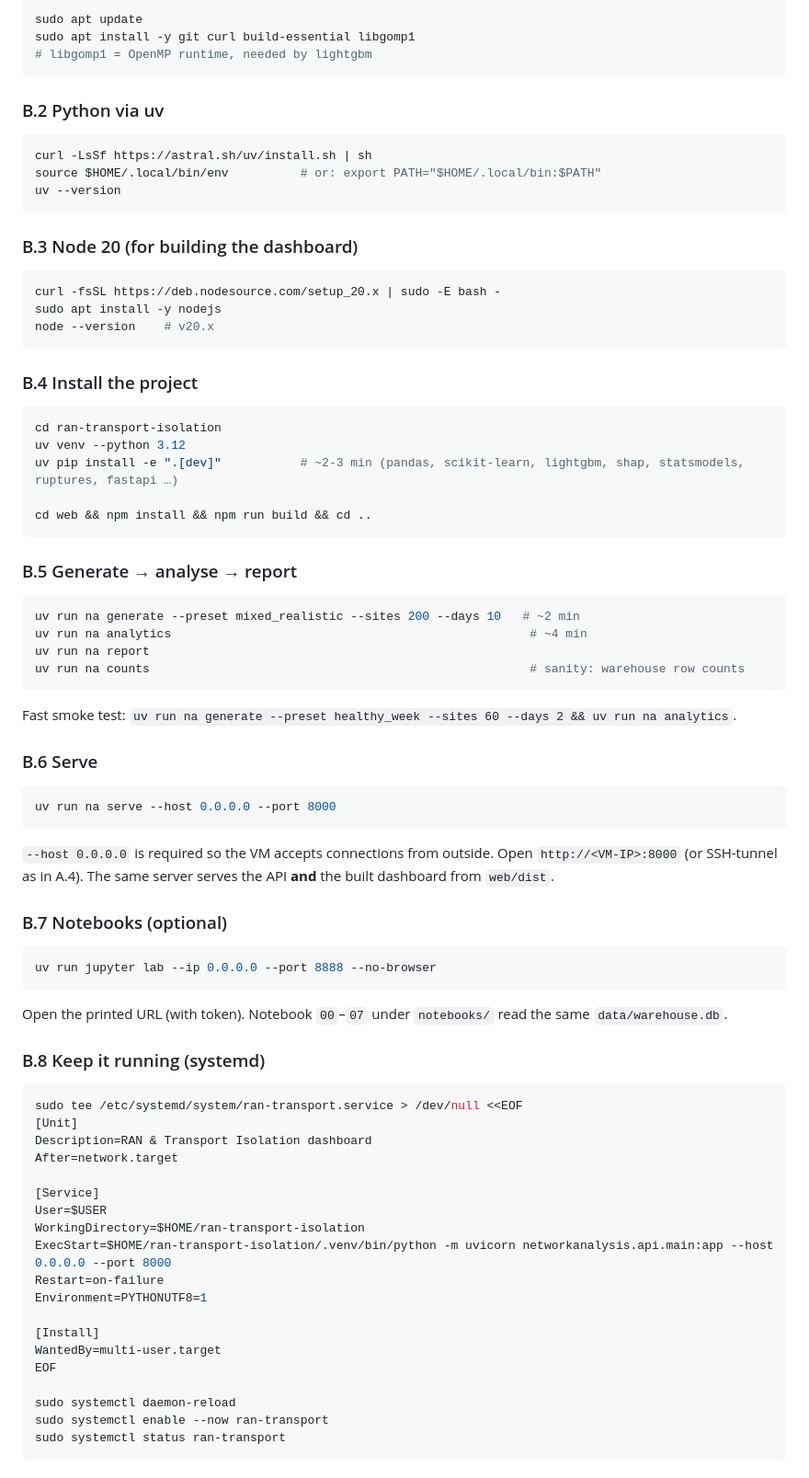
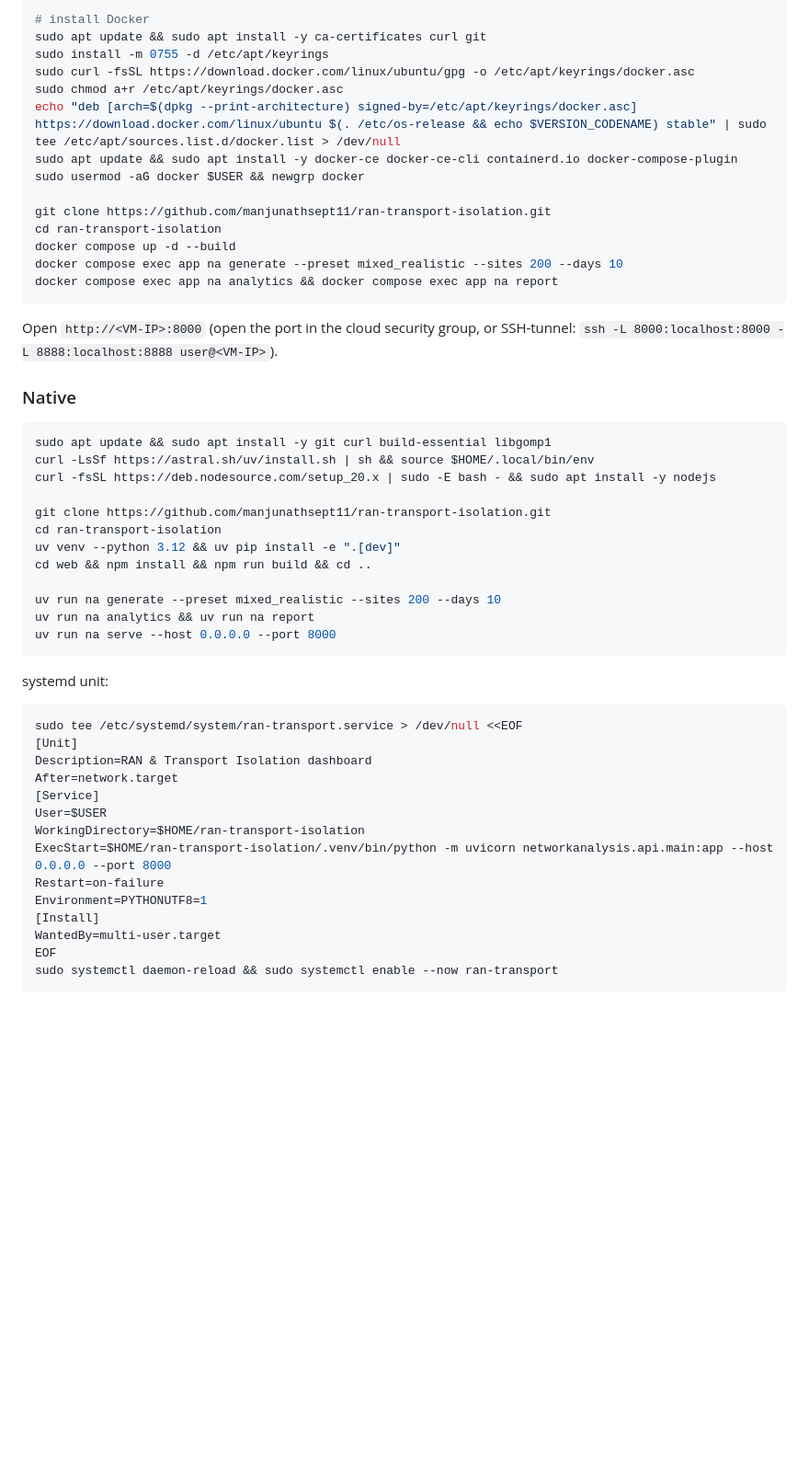
Before and after one commit to manjunathsept11/ran-transport-isolation, a Markdown page: INSTALL_VM.md, the part around one of its changes. Shown at 92% size. Rendered like a GitHub page; blank space fills up the shorter version.

````diff
--- a/INSTALL_VM.md
+++ b/INSTALL_VM.md
@@ -100,86 +186,56 @@ docker compose down -v            # stop + wipe data
 
 ```bash
-sudo apt update
-sudo apt install -y git curl build-essential libgomp1
-# libgomp1 = OpenMP runtime, needed by lightgbm
+# install Docker
+sudo apt update && sudo apt install -y ca-certificates curl git
+sudo install -m 0755 -d /etc/apt/keyrings
+sudo curl -fsSL https://download.docker.com/linux/ubuntu/gpg -o /etc/apt/keyrings/docker.asc
+sudo chmod a+r /etc/apt/keyrings/docker.asc
+echo "deb [arch=$(dpkg --print-architecture) signed-by=/etc/apt/keyrings/docker.asc] https://download.docker.com/linux/ubuntu $(. /etc/os-release && echo $VERSION_CODENAME) stable" | sudo tee /etc/apt/sources.list.d/docker.list > /dev/null
+sudo apt update && sudo apt install -y docker-ce docker-ce-cli containerd.io docker-compose-plugin
+sudo usermod -aG docker $USER && newgrp docker
+
+git clone https://github.com/manjunathsept11/ran-transport-isolation.git
+cd ran-transport-isolation
+docker compose up -d --build
+docker compose exec app na generate --preset mixed_realistic --sites 200 --days 10
+docker compose exec app na analytics && docker compose exec app na report
 ```
 
-### B.2 Python via uv
+Open `http://<VM-IP>:8000` (open the port in the cloud security group, or SSH-tunnel:
+`ssh -L 8000:localhost:8000 -L 8888:localhost:8888 user@<VM-IP>`).
+
+### Native
 
 ```bash
-curl -LsSf https://astral.sh/uv/install.sh | sh
-source $HOME/.local/bin/env          # or: export PATH="$HOME/.local/bin:$PATH"
-uv --version
-```
+sudo apt update && sudo apt install -y git curl build-essential libgomp1
+curl -LsSf https://astral.sh/uv/install.sh | sh && source $HOME/.local/bin/env
+curl -fsSL https://deb.nodesource.com/setup_20.x | sudo -E bash - && sudo apt install -y nodejs
 
-### B.3 Node 20 (for building the dashboard)
+git clone https://github.com/manjunathsept11/ran-transport-isolation.git
+cd ran-transport-isolation
+uv venv --python 3.12 && uv pip install -e ".[dev]"
+cd web && npm install && npm run build && cd ..
 
-```bash
-curl -fsSL https://deb.nodesource.com/setup_20.x | sudo -E bash -
-sudo apt install -y nodejs
-node --version    # v20.x
-```
-
-### B.4 Install the project
-
-```bash
-cd ran-transport-isolation
-uv venv --python 3.12
-uv pip install -e ".[dev]"           # ~2-3 min (pandas, scikit-learn, lightgbm, shap, statsmodels, ruptures, fastapi …)
-
-cd web && npm install && npm run build && cd ..
-```
-
-### B.5 Generate → analyse → report
-
-```bash
-uv run na generate --preset mixed_realistic --sites 200 --days 10   # ~2 min
-uv run na analytics                                                  # ~4 min
-uv run na report
-uv run na counts                                                     # sanity: warehouse row counts
-```
-
-Fast smoke test: `uv run na generate --preset healthy_week --sites 60 --days 2 && uv run na analytics`.
-
-### B.6 Serve
-
-```bash
+uv run na generate --preset mixed_realistic --sites 200 --days 10
+uv run na analytics && uv run na report
 uv run na serve --host 0.0.0.0 --port 8000
 ```
 
-`--host 0.0.0.0` is required so the VM accepts connections from outside. Open
-`http://<VM-IP>:8000` (or SSH-tunnel as in A.4). The same server serves the API **and** the
-built dashboard from `web/dist`.
-
-### B.7 Notebooks (optional)
-
-```bash
-uv run jupyter lab --ip 0.0.0.0 --port 8888 --no-browser
-```
-
-Open the printed URL (with token). Notebook `00`–`07` under `notebooks/` read the same
-`data/warehouse.db`.
-
-### B.8 Keep it running (systemd)
+systemd unit:
 
 ```bash
 sudo tee /etc/systemd/system/ran-transport.service > /dev/null <<EOF
 [Unit]
 Description=RAN & Transport Isolation dashboard
 After=network.target
-
 [Service]
 User=$USER
 WorkingDirectory=$HOME/ran-transport-isolation
 ExecStart=$HOME/ran-transport-isolation/.venv/bin/python -m uvicorn networkanalysis.api.main:app --host 0.0.0.0 --port 8000
 Restart=on-failure
 Environment=PYTHONUTF8=1
-
 [Install]
 WantedBy=multi-user.target
 EOF
-
-sudo systemctl daemon-reload
-sudo systemctl enable --now ran-transport
-sudo systemctl status ran-transport
+sudo systemctl daemon-reload && sudo systemctl enable --now ran-transport
 ```
````
Also changed, not shown: other parts of INSTALL_VM.md (+169 -101 lines).
